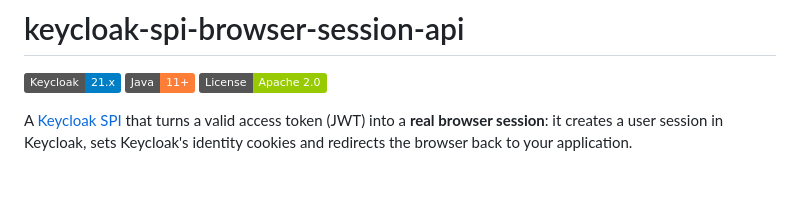
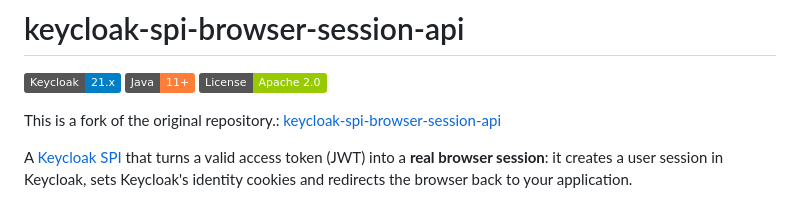
Before and after one commit to gefestdev/keycloak-browser-spi-session, a Markdown page: README.md, the part around the change. GitHub-like rendering; badges without logos; blank space fills up the shorter version.

```diff
--- a/README.md
+++ b/README.md
@@ -3,6 +3,8 @@
 ![Keycloak 21.x](https://img.shields.io/badge/Keycloak-21.x-blue)
 ![Java 11+](https://img.shields.io/badge/Java-11%2B-orange)
 ![License Apache 2.0](https://img.shields.io/badge/License-Apache%202.0-green)
+
+This is a fork of the original repository.: [keycloak-spi-browser-session-api](https://github.com/contabo/keycloak-spi-browser-session-api)
 
 A [Keycloak](https://www.keycloak.org/) [SPI](https://www.keycloak.org/docs/latest/server_development/index.html#_providers)
 that turns a valid access token (JWT) into a **real browser session**: it creates a user
```
